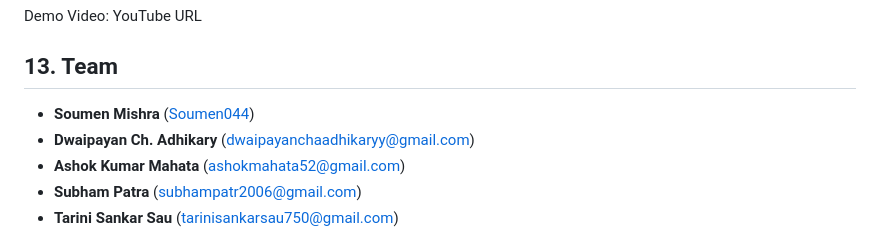
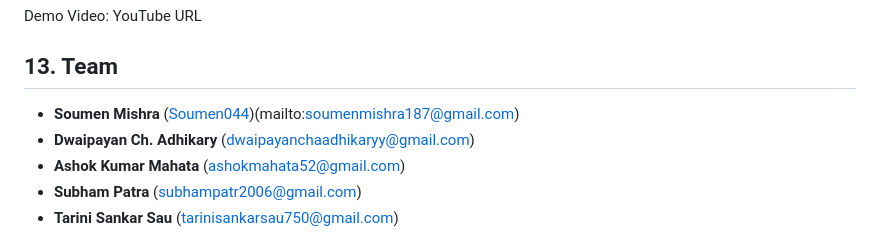
Before and after one commit to Soumen044/weathergpt, a Markdown page: README.md, the part around the change. GitHub-like rendering.

```diff
--- a/README.md
+++ b/README.md
@@ -263,7 +263,7 @@ Demo Video: YouTube URL
 
 ## 13. Team
 
-* **Soumen Mishra** ([Soumen044](https://github.com/Soumen044))
+* **Soumen Mishra** ([Soumen044](https://github.com/Soumen044))(mailto:soumenmishra187@gmail.com)
 * **Dwaipayan Ch. Adhikary** ([dwaipayanchaadhikaryy@gmail.com](mailto:dwaipayanchaadhikaryy@gmail.com))
 * **Ashok Kumar Mahata** ([ashokmahata52@gmail.com](mailto:ashokmahata52@gmail.com))
 * **Subham Patra** ([subhampatr2006@gmail.com](mailto:subhampatr2006@gmail.com))
```
